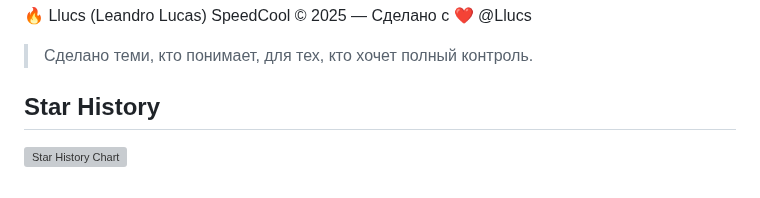
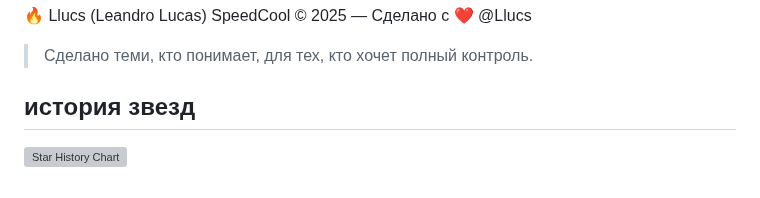
Before and after one commit to Llucs/SpeedCool-Magisk-Module, a Markdown page: README-ru.md, the part around the change. GitHub-like rendering; grey boxes are pictures that could not be loaded.

```diff
--- a/README-ru.md
+++ b/README-ru.md
@@ -136,6 +136,6 @@ SpeedCool © 2025 — Сделано с ❤️ @Llucs
 
 > Сделано теми, кто понимает, для тех, кто хочет полный контроль.
 
-## Star History
+## история звезд
 
 [![Star History Chart](https://api.star-history.com/svg?repos=Llucs/SpeedCool-Magisk-Module&type=Date)](https://www.star-history.com/#Llucs/SpeedCool-Magisk-Module&Date)
```
